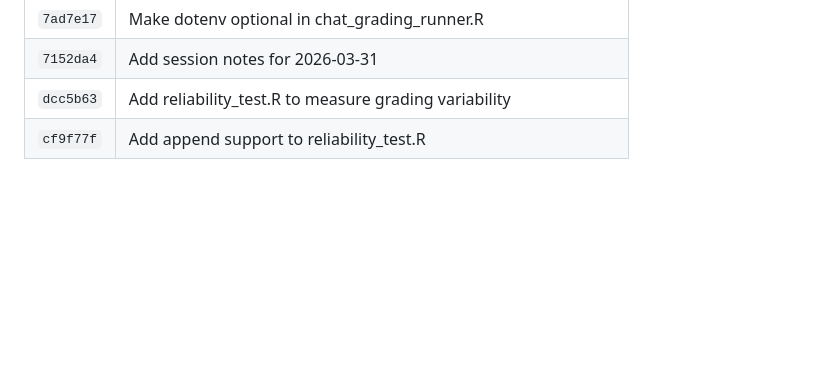
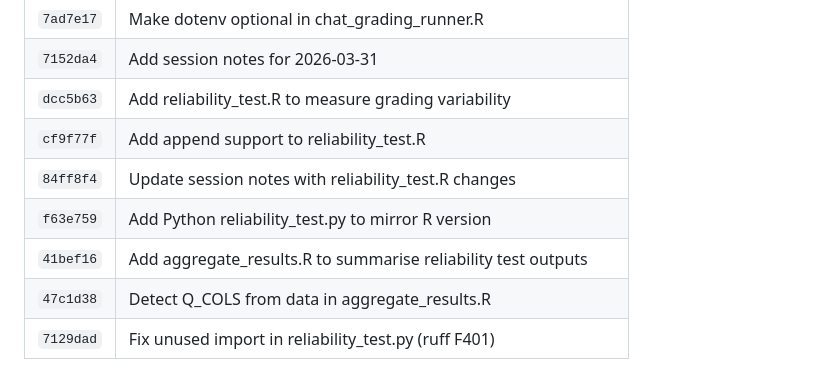
Before and after one commit to lodette/JOSE_paper, a Markdown page: docs/session_notes_2026_03_31.md, the part around one of its changes. GitHub-like rendering; blank space fills up the shorter version.

Commit message:
Update session notes: Python reliability test, aggregation, env setup, CI fix
Co-Authored-By: Claude Sonnet 4.6 <noreply@anthropic.com>

```diff
--- a/docs/session_notes_2026_03_31.md
+++ b/docs/session_notes_2026_03_31.md
@@ -224,3 +305,8 @@ source("R/reliability_test.R")  # re-run to accumulate more rows
 | `7152da4` | Add session notes for 2026-03-31 |
 | `dcc5b63` | Add reliability_test.R to measure grading variability |
 | `cf9f77f` | Add append support to reliability_test.R |
+| `84ff8f4` | Update session notes with reliability_test.R changes |
+| `f63e759` | Add Python reliability_test.py to mirror R version |
+| `41bef16` | Add aggregate_results.R to summarise reliability test outputs |
+| `47c1d38` | Detect Q_COLS from data in aggregate_results.R |
+| `7129dad` | Fix unused import in reliability_test.py (ruff F401) |
```
Also changed, not shown: other parts of docs/session_notes_2026_03_31.md (+81 -0 lines).
